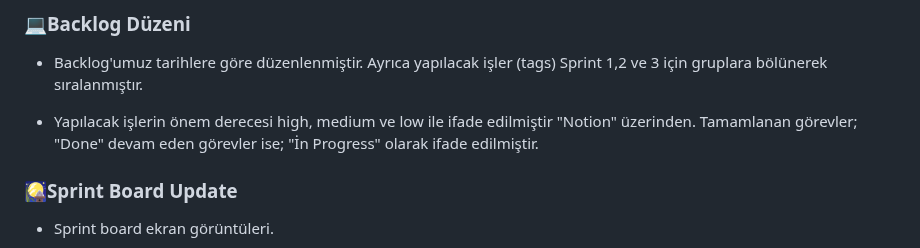
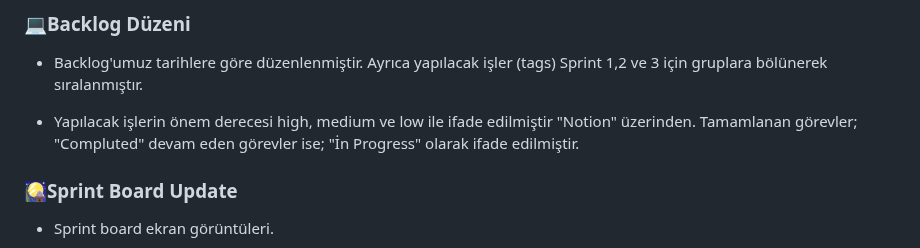
Before and after one commit to StarLordBerke4/KalpKriziAnalizi_DATAAI27, a Markdown page: README.md, the part around one of its changes. Drawn GitHub-style.

```diff
--- a/README.md
+++ b/README.md
@@ -173,7 +173,7 @@ DATAAI27
 ### **💻Backlog Düzeni**
 - Backlog'umuz tarihlere göre düzenlenmiştir. Ayrıca yapılacak işler (tags) Sprint 1,2 ve 3 için gruplara bölünerek sıralanmıştır.
 
-- Yapılacak işlerin önem derecesi high, medium ve low ile ifade edilmiştir "Notion" üzerinden. Tamamlanan görevler; "Done" devam eden görevler ise; "İn Progress" olarak ifade edilmiştir.
+- Yapılacak işlerin önem derecesi high, medium ve low ile ifade edilmiştir "Notion" üzerinden. Tamamlanan görevler; "Compluted" devam eden görevler ise; "İn Progress" olarak ifade edilmiştir.
 
 ### **🎑Sprint Board Update**
 - Sprint board ekran görüntüleri.
```
Also changed, not shown: other parts of README.md (+10 -0 lines).
